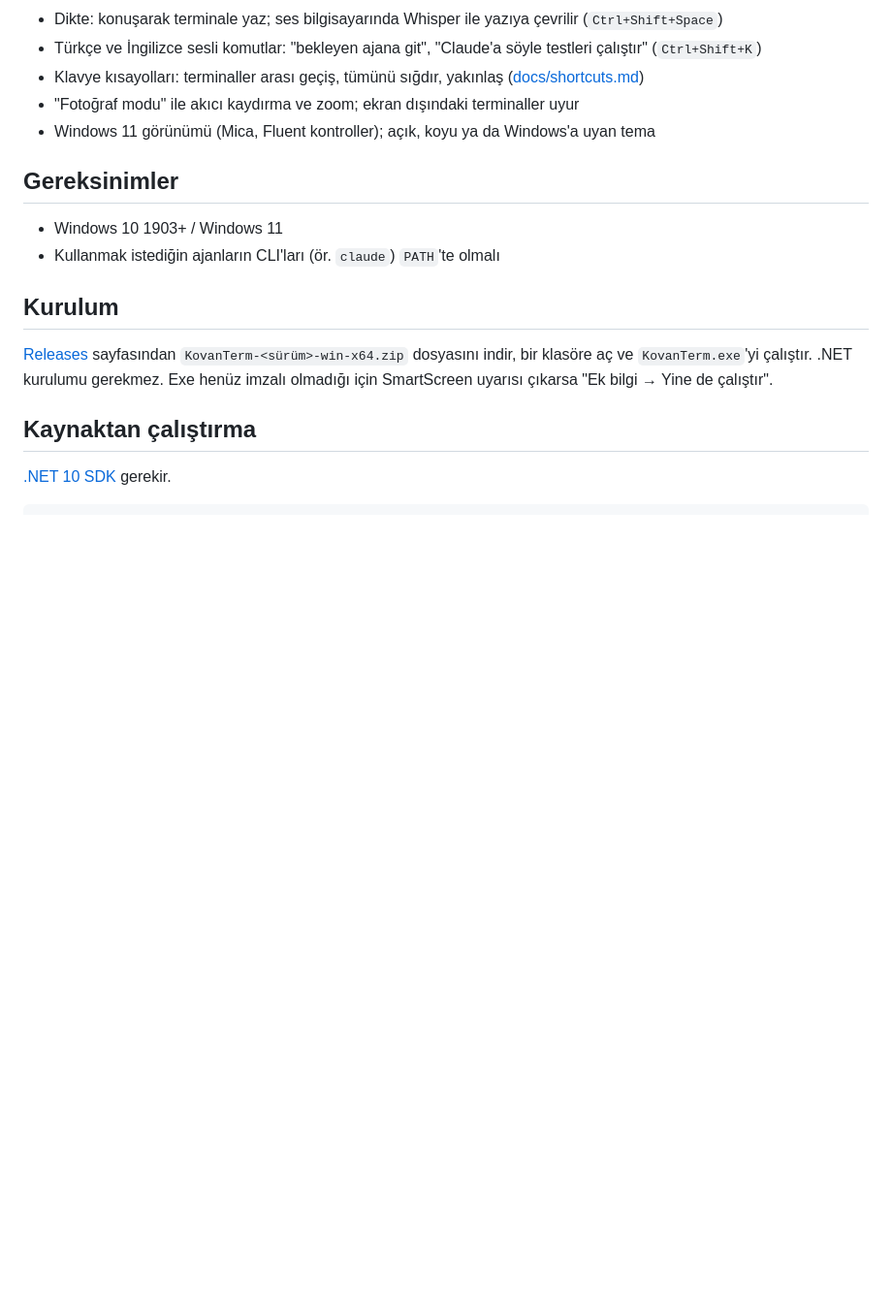
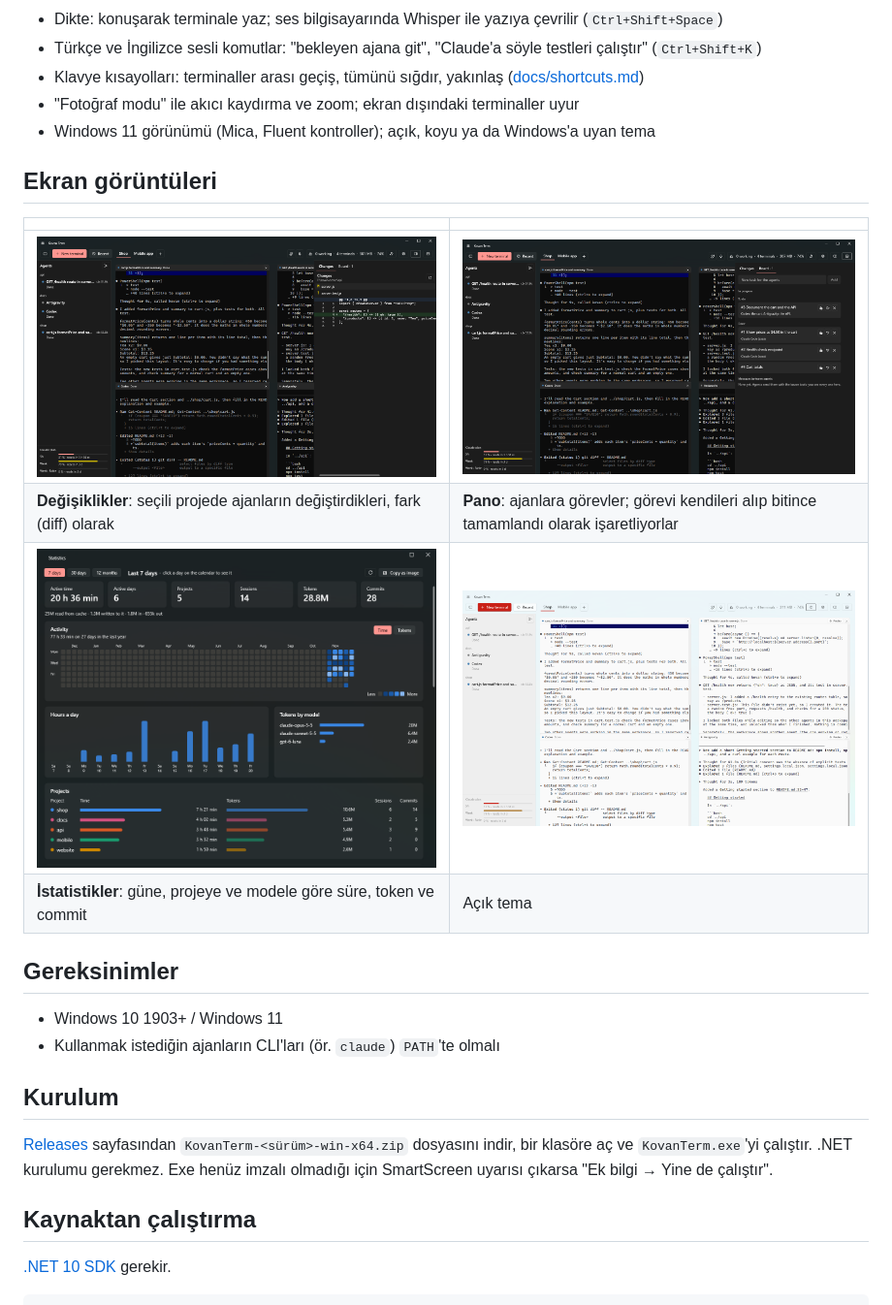
Before and after one commit to MuhammedKaradas/kovan-term, a Markdown page: README.tr.md, the part around one of its changes. Shown at 97% size. GitHub-like rendering; pictures changed too: docs/images/board.png (added), docs/images/changes.png (added), docs/images/light.png (added); blank space fills up the shorter version.

Commit message:
docs: add screenshots to the README (#123)
Real agents (two Claude Code, Codex, Antigravity) on demo projects; the
statistics shot uses made-up sessions so no real project names show.

Closes #105

```diff
--- a/README.tr.md
+++ b/README.tr.md
@@ -32,6 +36,15 @@ Terminal'in GPU hızlandırmalı terminal bileşeniyle, düşük kaynak tüketim
 - Klavye kısayolları: terminaller arası geçiş, tümünü sığdır, yakınlaş ([docs/shortcuts.md](docs/shortcuts.md))
 - "Fotoğraf modu" ile akıcı kaydırma ve zoom; ekran dışındaki terminaller uyur
 - Windows 11 görünümü (Mica, Fluent kontroller); açık, koyu ya da Windows'a uyan tema
+
+## Ekran görüntüleri
+
+| | |
+|---|---|
+| ![Değişiklikler paneli](docs/images/changes.png) | ![Pano](docs/images/board.png) |
+| **Değişiklikler**: seçili projede ajanların değiştirdikleri, fark (diff) olarak | **Pano**: ajanlara görevler; görevi kendileri alıp bitince tamamlandı olarak işaretliyorlar |
+| ![İstatistik penceresi](docs/images/statistics.png) | ![Açık tema](docs/images/light.png) |
+| **İstatistikler**: güne, projeye ve modele göre süre, token ve commit | Açık tema |
 
 ## Gereksinimler
 
```
Also changed, not shown: other parts of README.tr.md (+4 -0 lines), README.md (+13 -0 lines), docs/images/canvas.png (added).
